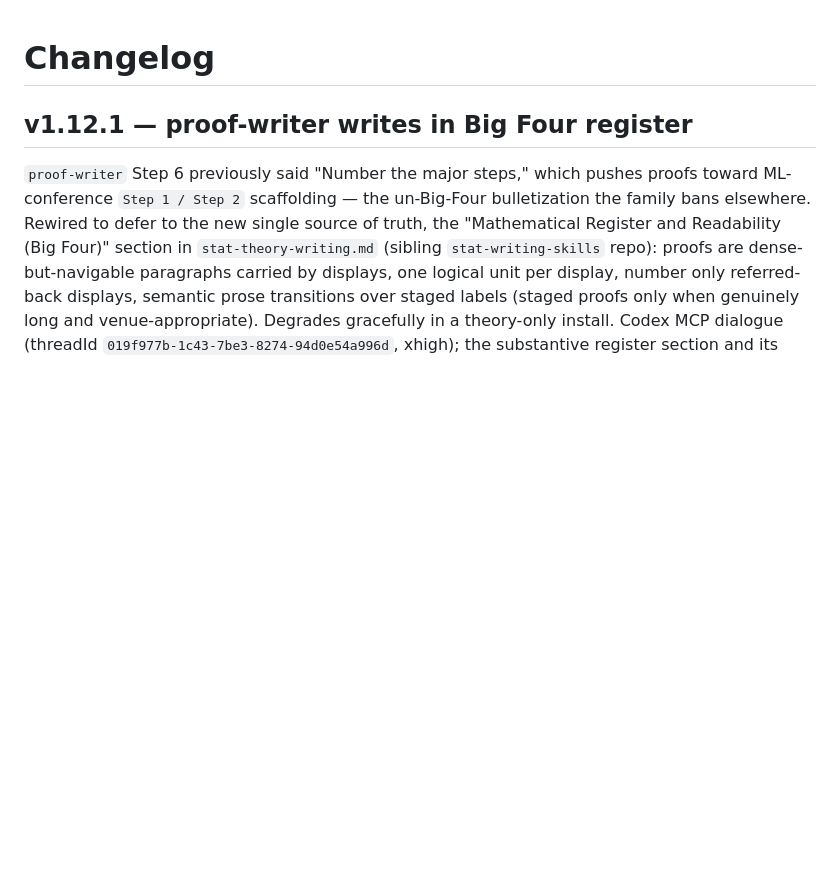
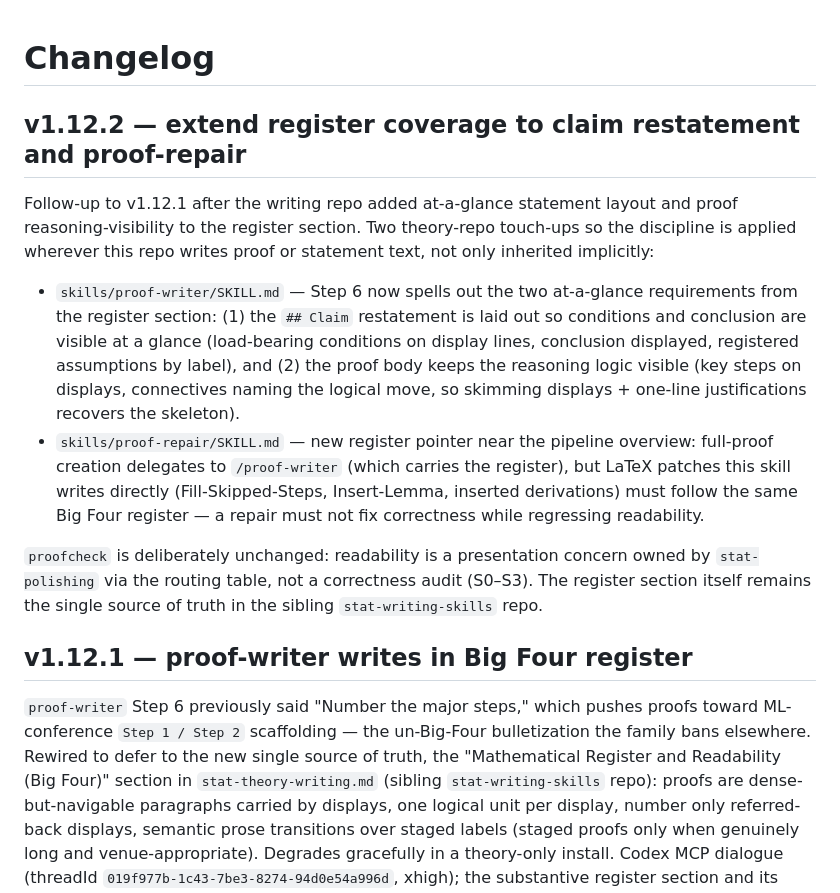
Before and after one commit to gyf9712/stat-theory-skills, a Markdown page: CHANGELOG.md, the part around the change. Drawn GitHub-style; blank space fills up the shorter version.

```diff
--- a/CHANGELOG.md
+++ b/CHANGELOG.md
@@ -1,4 +1,13 @@
 # Changelog
+
+## v1.12.2 — extend register coverage to claim restatement and proof-repair
+
+Follow-up to v1.12.1 after the writing repo added at-a-glance statement layout and proof reasoning-visibility to the register section. Two theory-repo touch-ups so the discipline is applied wherever this repo writes proof or statement text, not only inherited implicitly:
+
+- `skills/proof-writer/SKILL.md` — Step 6 now spells out the two at-a-glance requirements from the register section: (1) the `## Claim` restatement is laid out so conditions and conclusion are visible at a glance (load-bearing conditions on display lines, conclusion displayed, registered assumptions by label), and (2) the proof body keeps the reasoning logic visible (key steps on displays, connectives naming the logical move, so skimming displays + one-line justifications recovers the skeleton).
+- `skills/proof-repair/SKILL.md` — new register pointer near the pipeline overview: full-proof creation delegates to `/proof-writer` (which carries the register), but LaTeX patches this skill writes directly (Fill-Skipped-Steps, Insert-Lemma, inserted derivations) must follow the same Big Four register — a repair must not fix correctness while regressing readability.
+
+`proofcheck` is deliberately unchanged: readability is a presentation concern owned by `stat-polishing` via the routing table, not a correctness audit (S0–S3). The register section itself remains the single source of truth in the sibling `stat-writing-skills` repo.
 
 ## v1.12.1 — proof-writer writes in Big Four register
 
```
Also changed, not shown: skills/proof-repair/SKILL.md (+9 -0 lines), skills/proof-writer/SKILL.md (+9 -2 lines).
